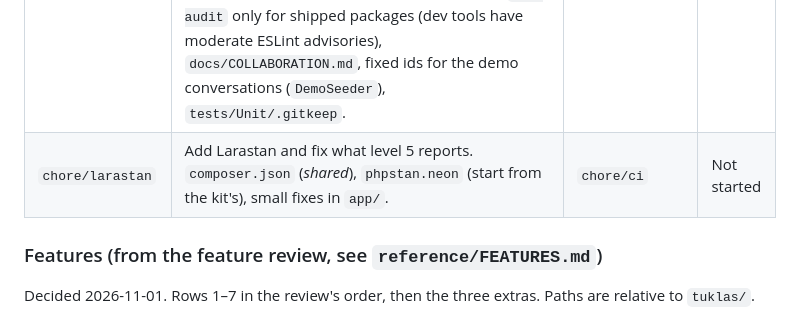
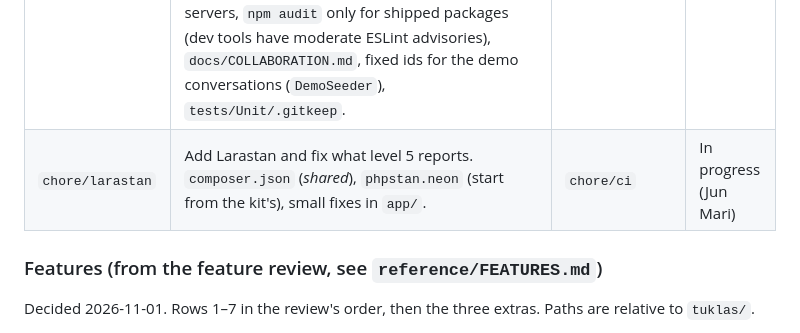
Before and after one commit to Uncertaintyxq/SIA-TUKLAS, a Markdown page: docs/TODO.md, the part around the change. Rendered like a GitHub page.

Commit message:
docs: claim chore/larastan
Co-Authored-By: Claude Opus 5.5 <noreply@anthropic.com>

```diff
--- a/docs/TODO.md
+++ b/docs/TODO.md
@@ -66,7 +66,7 @@ Paths are relative to `tuklas/` unless they start with `docs/` or `.github/`.
 | `docs/getting-started` | `docs/GETTING_STARTED.md` (what to install, run, test, build next); README link; separate `tuklas_laravel` database in `.env.example` and `database/docker-init/`. | | Done |
 | `chore/claude-code-kit` | The Laravel Claude Code kit (`Downloads/tuklas-claude-kit`) at the git root: `CLAUDE.md`, `docs/PROJECT.md`, `docs/ARCHITECTURE.md`, `docs/CONVENTIONS.md`, `docs/COLLABORATION.md`, `docs/decisions/`, `.claude/`, `.github/` (templates, CODEOWNERS). Root `.gitignore` stops ignoring `.claude/`. Paths in the kit get the `tuklas/` prefix. Adapted to this repo: commands use TODO rows instead of GitHub issues (`/new-task` replaces `/new-issue`), rules describe the React client and the demo-seeded tests, the format hook runs Pint from `tuklas/` and skips client files; also `tuklas/pint.json`, `tuklas/routes/modules/README.md`, ADR 0001. The kit's `ci.yml` and `phpstan.neon` are left for the two rows below. | | Done |
 | `chore/ci` | GitHub Actions: Pint, tests on MySQL 8, `composer audit`, `npm audit`, client typecheck/lint/build. `.github/workflows/`. Start from the kit's `ci.yml` (`Downloads/tuklas-claude-kit/.github/workflows/`) with `working-directory: tuklas`. Also: runs on every pushed branch (the team merges locally), PHP 8.4 like the servers, `npm audit` only for shipped packages (dev tools have moderate ESLint advisories), `docs/COLLABORATION.md`, fixed ids for the demo conversations (`DemoSeeder`), `tests/Unit/.gitkeep`. | `chore/claude-code-kit` | Done |
-| `chore/larastan` | Add Larastan and fix what level 5 reports. `composer.json` (*shared*), `phpstan.neon` (start from the kit's), small fixes in `app/`. | `chore/ci` | Not started |
+| `chore/larastan` | Add Larastan and fix what level 5 reports. `composer.json` (*shared*), `phpstan.neon` (start from the kit's), small fixes in `app/`. | `chore/ci` | In progress (Jun Mari) |
 
 ### Features (from the feature review, see `reference/FEATURES.md`)
 
```
